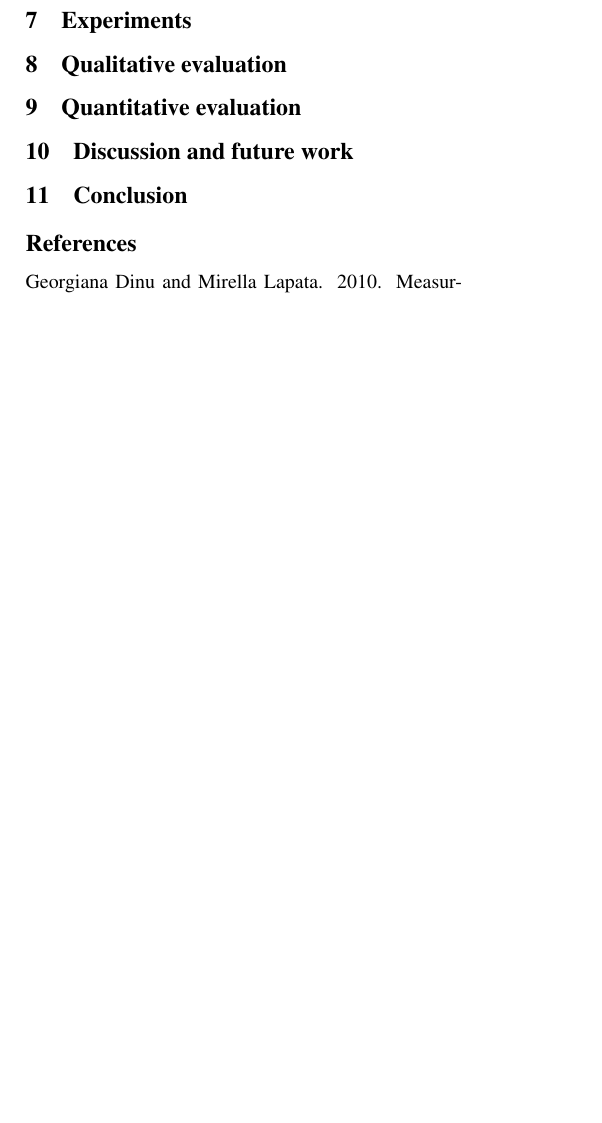
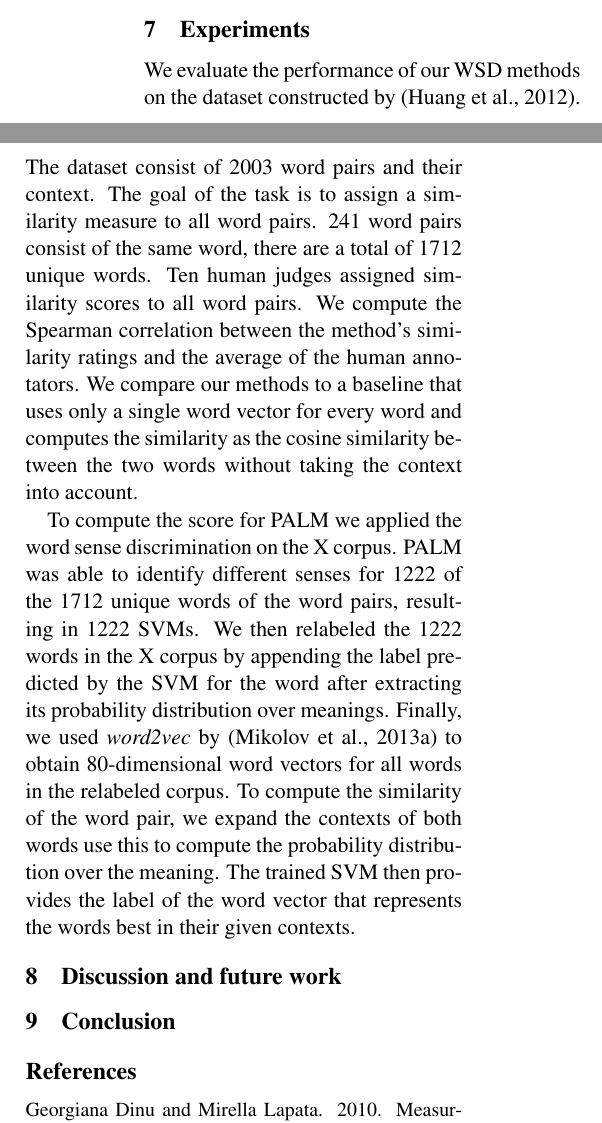
Before and after one commit to anoukv/coconut, a LaTeX paper (report/VisserDeZoeten.tex): part of one column of page 4 of 5 before the commit and two parts of the columns of page 4 of 5 after it, the two joined at a grey line, cut so that both start at the same text, the shorter picture padded with empty space. Compiled offline with pdfLaTeX.

Commit message:
report progress

```diff
--- a/report/VisserDeZoeten.tex
+++ b/report/VisserDeZoeten.tex
@@ -82,10 +85,9 @@ The reordered labelled data can then be used to train an SVM. The SVM can then d
 %\section{REMI}
 
 \section{Experiments}
+We evaluate the performance of our WSD methods on the dataset constructed by \cite{global}. The dataset consist of 2003 word pairs and their context. The goal of the task is to assign a similarity measure to all word pairs. 241 word pairs consist of the same word, there are a total of 1712 unique words. Ten human judges assigned similarity scores to all word pairs. We compute the Spearman correlation between the method's similarity ratings and the average of the human annotators. We compare our methods to a baseline that uses only a single word vector for every word and computes the similarity as the cosine similarity between the two words without taking the context into account.
 
-\section{Qualitative evaluation}
-
-\section{Quantitative evaluation}
+To compute the score for PALM we applied the word sense discrimination on the X corpus. PALM was able to identify different senses for 1222 of the 1712 unique words of the word pairs, resulting in 1222 SVMs. We then relabeled the 1222 words in the X corpus by appending the label predicted by the SVM for the word after extracting its probability distribution over meanings. Finally, we used \textit{word2vec} by \cite{word2vec} to obtain 80-dimensional word vectors for all words in the relabeled corpus. To compute the similarity of the word pair, we expand the contexts of both words use this to compute the probability distribution over the meaning. The trained SVM then provides the label of the word vector that represents the words best in their given contexts.
 
 \section{Discussion and future work}
 \section{Conclusion}
```
Also changed, not shown: report/VisserDeZoeten.pdf, report/VisserDeZoeten.tex (5 more changed lines), 1 other file.
